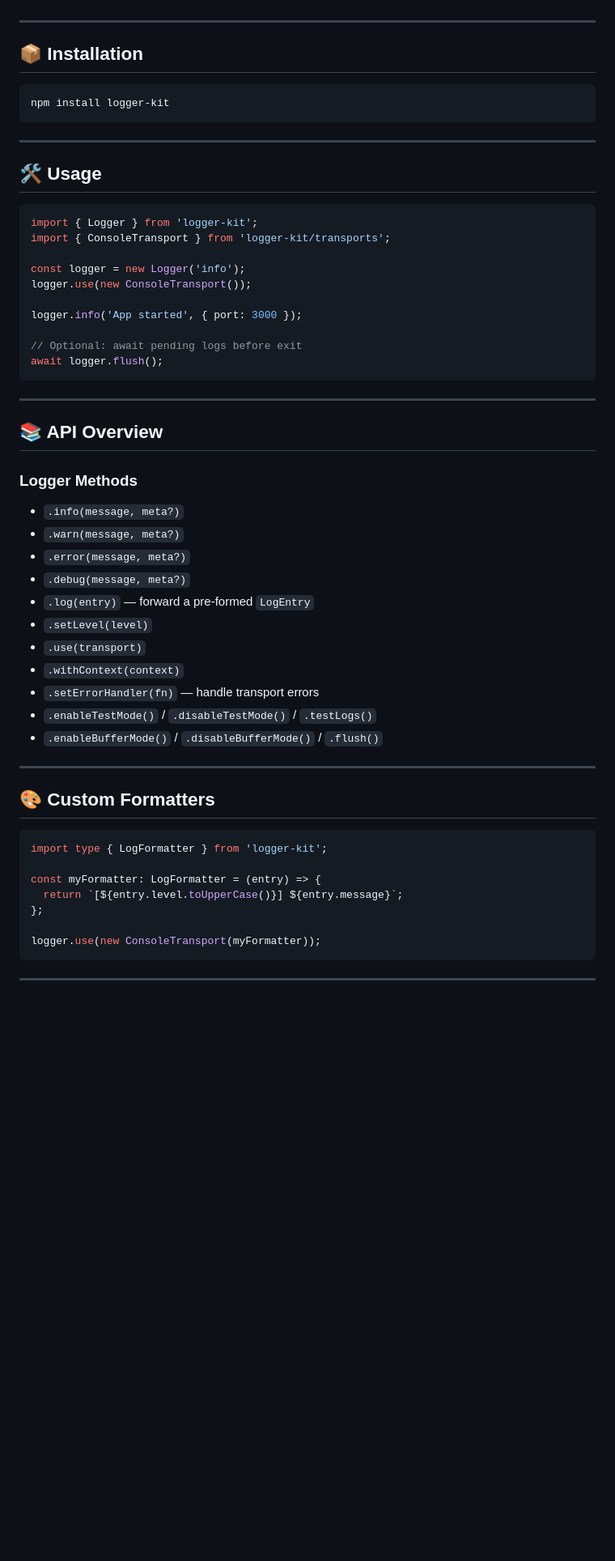
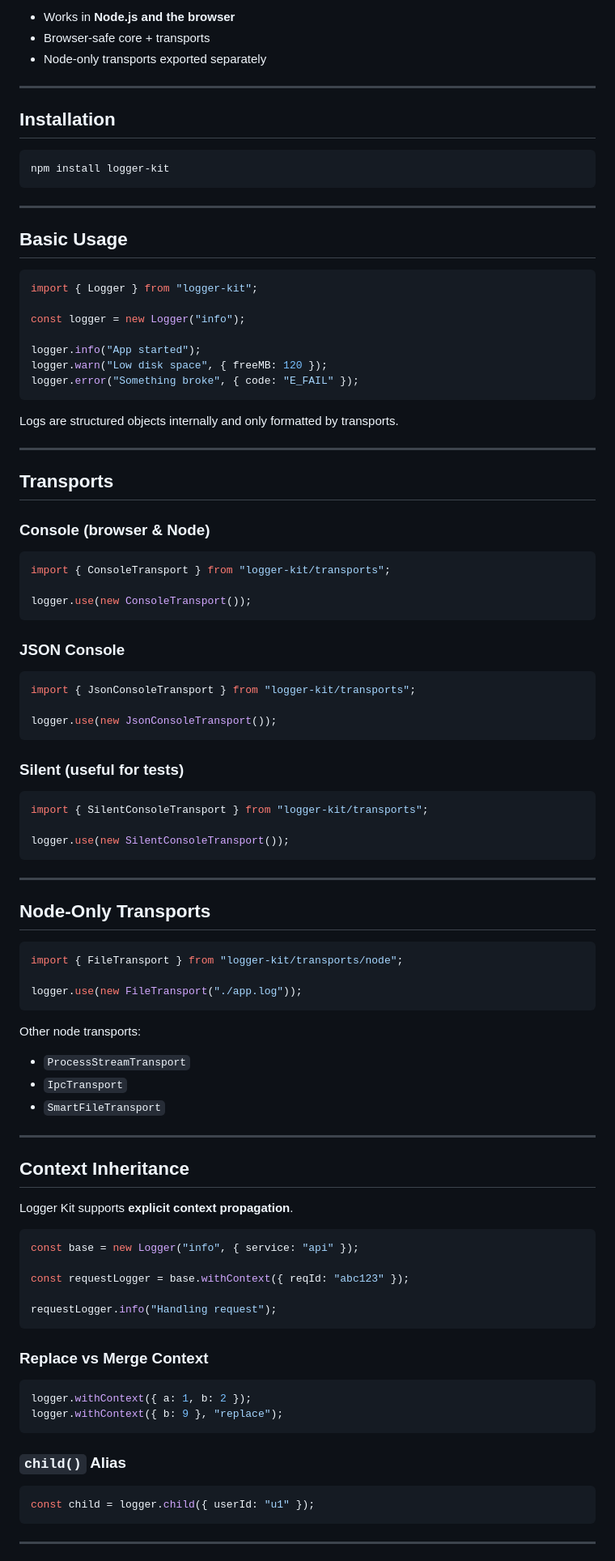
Before and after one commit to damiensmith1/plainlog, a Markdown page: README.md, the part around one of its changes. Shown at 81% size. Drawn GitHub-style; blank space fills up the shorter version.

````diff
--- a/README.md
+++ b/README.md
@@ -33,7 +83,10 @@ Logger Kit is designed to be the simplest, most flexible logger for real-world w
+* Works in **Node.js and the browser**
+* Browser-safe core + transports
+* Node-only transports exported separately
 
 ---
 
-## 📦 Installation
+## Installation
 
 ```bash
 npm install logger-kit
@@ -41,51 +94,89 @@ npm install logger-kit
 
 ---
 
-## 🛠 Usage
+## Basic Usage
 
 ```ts
-import { Logger } from 'logger-kit';
-import { ConsoleTransport } from 'logger-kit/transports';
+import { Logger } from "logger-kit";
 
-const logger = new Logger('info');
+const logger = new Logger("info");
+
+logger.info("App started");
+logger.warn("Low disk space", { freeMB: 120 });
+logger.error("Something broke", { code: "E_FAIL" });
+```
+
+Logs are structured objects internally and only formatted by transports.
+
+---
+
+## Transports
+
+### Console (browser & Node)
+
+```ts
+import { ConsoleTransport } from "logger-kit/transports";
+
 logger.use(new ConsoleTransport());
+```
 
-logger.info('App started', { port: 3000 });
+### JSON Console
 
-// Optional: await pending logs before exit
-await logger.flush();
+```ts
+import { JsonConsoleTransport } from "logger-kit/transports";
+
+logger.use(new JsonConsoleTransport());
+```
+
+### Silent (useful for tests)
+
+```ts
+import { SilentConsoleTransport } from "logger-kit/transports";
+
+logger.use(new SilentConsoleTransport());
 ```
 
 ---
 
-## 📚 API Overview
+## Node-Only Transports
 
-### Logger Methods
+```ts
+import { FileTransport } from "logger-kit/transports/node";
 
-- `.info(message, meta?)`
-- `.warn(message, meta?)`
-- `.error(message, meta?)`
-- `.debug(message, meta?)`
-- `.log(entry)` — forward a pre-formed `LogEntry`
-- `.setLevel(level)`
-- `.use(transport)`
-- `.withContext(context)`
-- `.setErrorHandler(fn)` — handle transport errors
-- `.enableTestMode()` / `.disableTestMode()` / `.testLogs()`
-- `.enableBufferMode()` / `.disableBufferMode()` / `.flush()`
+logger.use(new FileTransport("./app.log"));
+```
+
+Other node transports:
+
+* `ProcessStreamTransport`
+* `IpcTransport`
+* `SmartFileTransport`
 
 ---
 
-## 🎨 Custom Formatters
+## Context Inheritance
+
+Logger Kit supports **explicit context propagation**.
 
 ```ts
-import type { LogFormatter } from 'logger-kit';
+const base = new Logger("info", { service: "api" });
 
-const myFormatter: LogFormatter = (entry) => {
-  return `[${entry.level.toUpperCase()}] ${entry.message}`;
-};
+const requestLogger = base.withContext({ reqId: "abc123" });
 
-logger.use(new ConsoleTransport(myFormatter));
+requestLogger.info("Handling request");
+```
+
+### Replace vs Merge Context
+
+```ts
+logger.withContext({ a: 1, b: 2 });
+logger.withContext({ b: 9 }, "replace");
+```
+
+### `child()` Alias
+
+```ts
+const child = logger.child({ userId: "u1" });
 ```
 
 ---
````
Also changed, not shown: other parts of README.md (+212 -137 lines).
